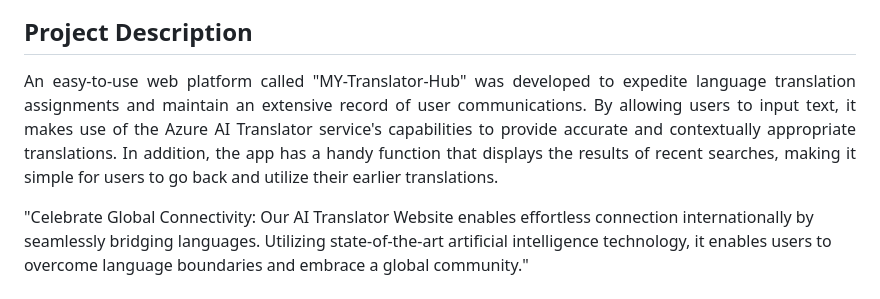
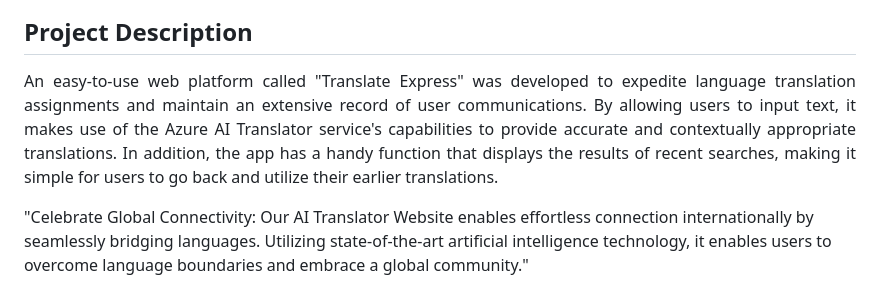
Before and after one commit to pmahajan1121/TranslateExpress, a Markdown page: README.md, the part around the change. Rendered like a GitHub page.

```diff
--- a/README.md
+++ b/README.md
@@ -17,7 +17,7 @@ Azure AI Service <br>
 <h2>Problem Statement</h2>
 <p align="justify">The ability to communicate effectively across linguistic divides has become essential in today's highly interconnected society. Our main objective is to create a user-focused platform that precisely records user interactions and translates material with ease. Our goal is to provide a scalable, effective solution that meets a range of language translation requirements. Furthermore, by using recent search data, we hope to improve user experience and guarantee a more seamless and customized interaction path.</p>
 <h2>Project Description</h2>
-<p align="justify">An easy-to-use web platform called "MY-Translator-Hub" was developed to expedite language translation assignments and maintain an extensive record of user communications. By allowing users to input text, it makes use of the Azure AI Translator service's capabilities to provide accurate and contextually appropriate translations. In addition, the app has a handy function that displays the results of recent searches, making it simple for users to go back and utilize their earlier translations.
+<p align="justify">An easy-to-use web platform called "Translate Express" was developed to expedite language translation assignments and maintain an extensive record of user communications. By allowing users to input text, it makes use of the Azure AI Translator service's capabilities to provide accurate and contextually appropriate translations. In addition, the app has a handy function that displays the results of recent searches, making it simple for users to go back and utilize their earlier translations.
 
 "Celebrate Global Connectivity: Our AI Translator Website enables effortless connection internationally by seamlessly bridging languages. Utilizing state-of-the-art artificial intelligence technology, it enables users to overcome language boundaries and embrace a global community."
 </p><br>
```
